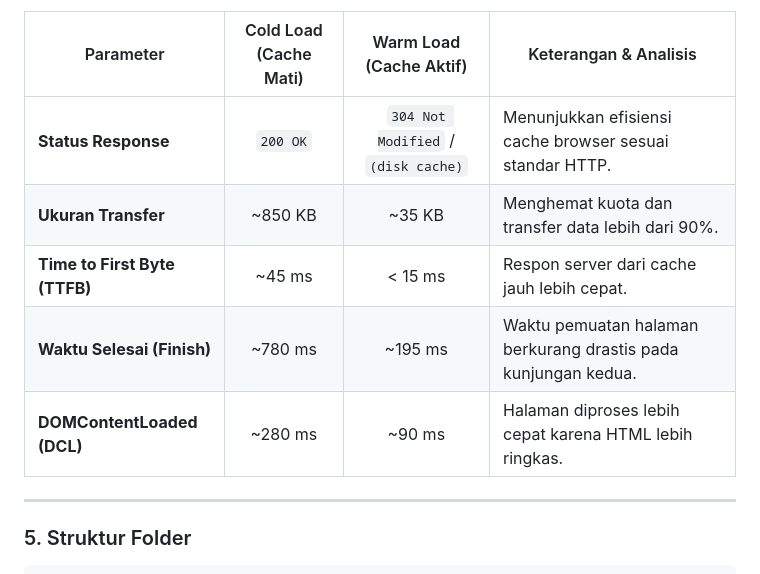
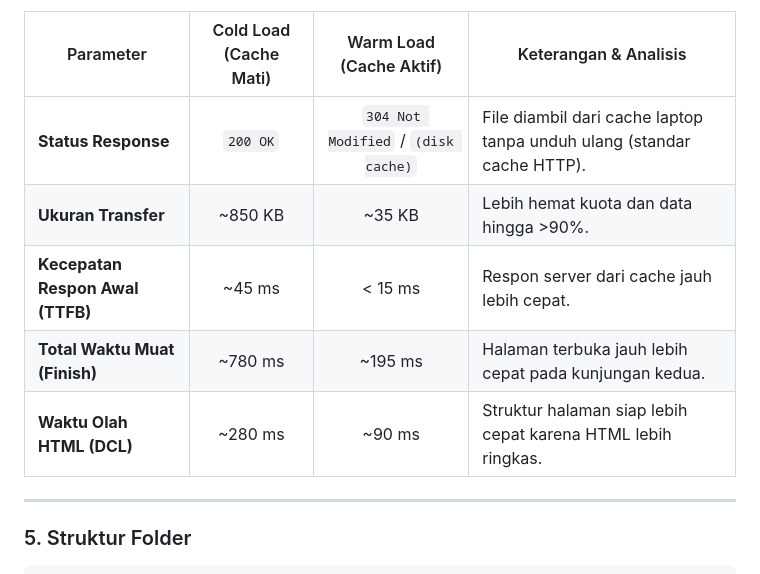
Before and after one commit to NikahPanjaitan/ppw-2026-week2-12S24041, a Markdown page: README.md, the part around one of its changes. Drawn GitHub-style.

```diff
--- a/README.md
+++ b/README.md
@@ -61,11 +61,11 @@ Pengujian performa jaringan dilakukan menggunakan tab Network di Google Chrome D
 
 | Parameter | Cold Load (Cache Mati) | Warm Load (Cache Aktif) | Keterangan & Analisis |
 |---|:---:|:---:|---|
-| **Status Response** | `200 OK` | `304 Not Modified` / `(disk cache)` | Menunjukkan efisiensi cache browser sesuai standar HTTP. |
-| **Ukuran Transfer** | ~850 KB | ~35 KB | Menghemat kuota dan transfer data lebih dari 90%. |
-| **Time to First Byte (TTFB)** | ~45 ms | < 15 ms | Respon server dari cache jauh lebih cepat. |
-| **Waktu Selesai (Finish)** | ~780 ms | ~195 ms | Waktu pemuatan halaman berkurang drastis pada kunjungan kedua. |
-| **DOMContentLoaded (DCL)** | ~280 ms | ~90 ms | Halaman diproses lebih cepat karena HTML lebih ringkas. |
+| **Status Response** | `200 OK` | `304 Not Modified` / `(disk cache)` | File diambil dari cache laptop tanpa unduh ulang (standar cache HTTP). |
+| **Ukuran Transfer** | ~850 KB | ~35 KB | Lebih hemat kuota dan data hingga >90%. |
+| **Kecepatan Respon Awal (TTFB)** | ~45 ms | < 15 ms | Respon server dari cache jauh lebih cepat. |
+| **Total Waktu Muat (Finish)** | ~780 ms | ~195 ms | Halaman terbuka jauh lebih cepat pada kunjungan kedua. |
+| **Waktu Olah HTML (DCL)** | ~280 ms | ~90 ms | Struktur halaman siap lebih cepat karena HTML lebih ringkas. |
 
 ---
 
```
Also changed, not shown: other parts of README.md (+19 -19 lines).
